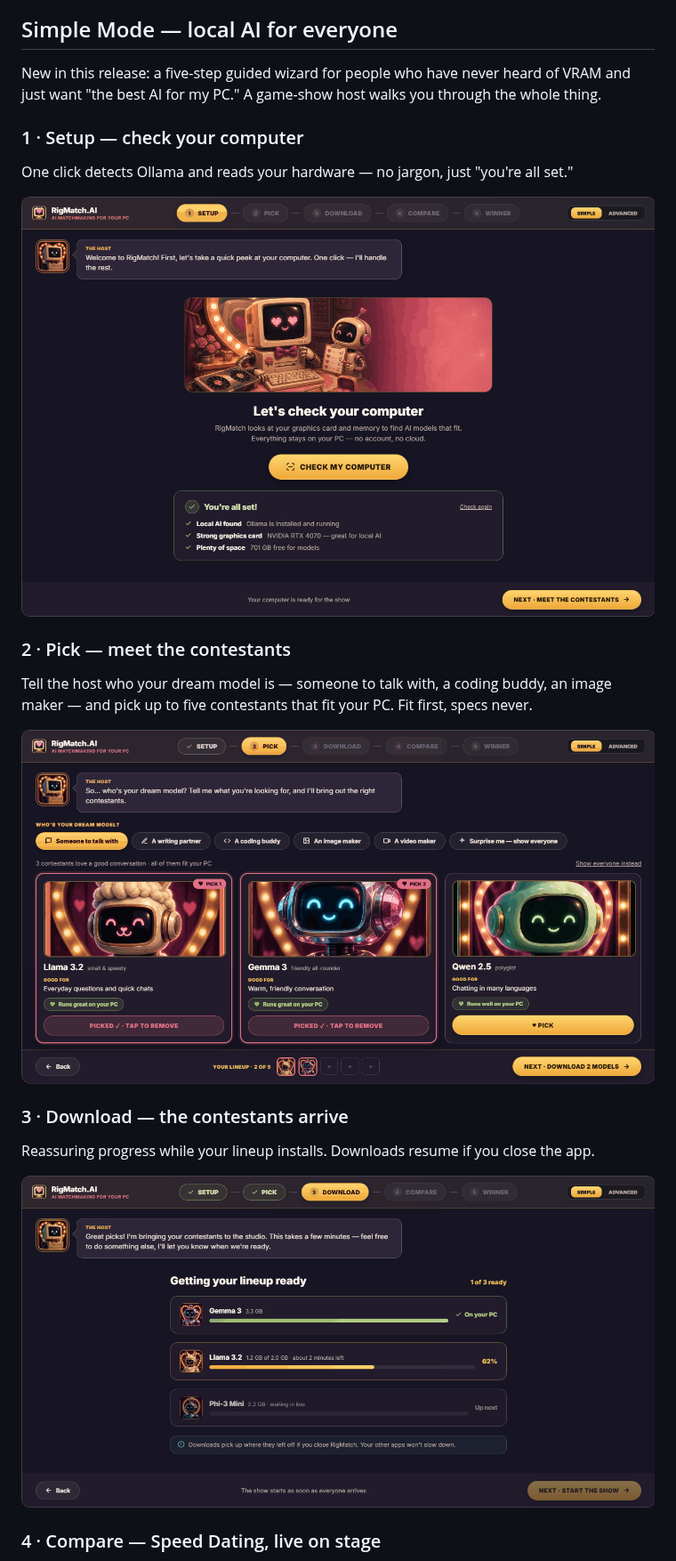
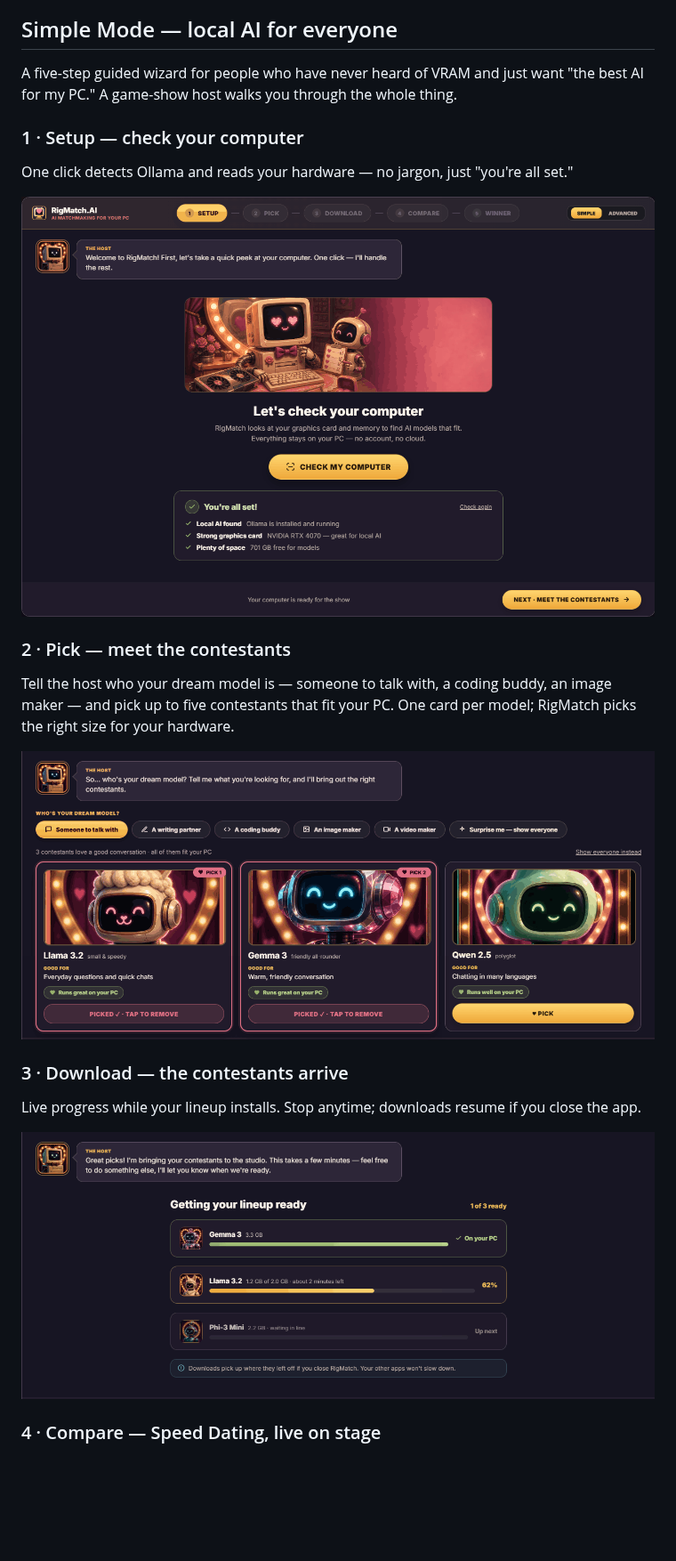
Before and after one commit to DaveEuson/RigMatch, a Markdown page: README.md, the part around the change. Shown at 89% size. GitHub-like rendering; pictures changed too: docs/images/02-pick.png, docs/images/03-download.png; blank space fills up the shorter version.

Commit message:
Walkthrough: crop the repeated chrome out of steps 2-5
Every README screenshot carried the identical header rail and footer, so the
five panels read as "same format, find the new part yourself" — the reviewer's
words: "I have to do the work of skipping what I already read". Step 1 keeps the
full window as the establishing shot; steps 2-5 now show only that step's stage
(host bubble kept — it changes per step and the reviewer singled it out as
good). Copy updated where today's fixes changed behavior: one card per model on
Pick, stop-anytime on Download. Dropped a stale "New in this release".

Co-Authored-By: Claude Fable 5 <noreply@anthropic.com>

```diff
--- a/README.md
+++ b/README.md
@@ -33,23 +33,27 @@ Everything runs on your machine. No account, no cloud, no telemetry.
 
 ## Simple Mode — local AI for everyone
 
-New in this release: a five-step guided wizard for people who have never heard of VRAM and just want "the best AI for my PC." A game-show host walks you through the whole thing.
+A five-step guided wizard for people who have never heard of VRAM and just want "the best AI for my PC." A game-show host walks you through the whole thing.
 
 ### 1 · Setup — check your computer
 
 One click detects Ollama and reads your hardware — no jargon, just "you're all set."
 
-<p align="center"><img src="docs/images/01-setup.png" alt="Setup step — check your computer" width="100%"></p>
+<p align="center"><img src="docs/images/01-setup.png" alt="Setup step — the full RigMatch window with the five-step rail" width="100%"></p>
+
+<!-- Screenshots 2–5 are cropped to each step's stage: the header rail and
+     footer repeat identically on every step, and a walkthrough that re-shows
+     them makes the reader hunt for what changed (first outside review). -->
 
 ### 2 · Pick — meet the contestants
 
-Tell the host who your dream model is — someone to talk with, a coding buddy, an image maker — and pick up to five contestants that fit your PC. Fit first, specs never.
+Tell the host who your dream model is — someone to talk with, a coding buddy, an image maker — and pick up to five contestants that fit your PC. One card per model; RigMatch picks the right size for your hardware.
 
 <p align="center"><img src="docs/images/02-pick.png" alt="Pick step — contestant cards with dream-model filters" width="100%"></p>
 
 ### 3 · Download — the contestants arrive
 
-Reassuring progress while your lineup installs. Downloads resume if you close the app.
+Live progress while your lineup installs. Stop anytime; downloads resume if you close the app.
 
 <p align="center"><img src="docs/images/03-download.png" alt="Download step — lineup install progress" width="100%"></p>
 
```
Also changed, not shown: docs/images/04-compare.png, docs/images/05-winner.png.
